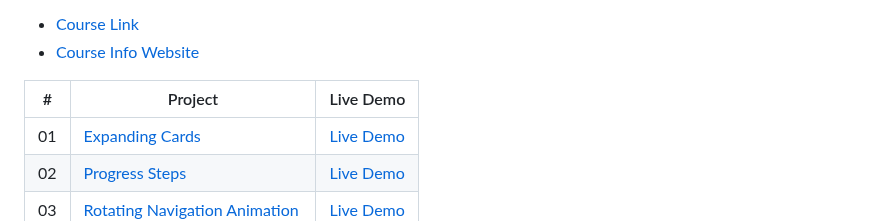
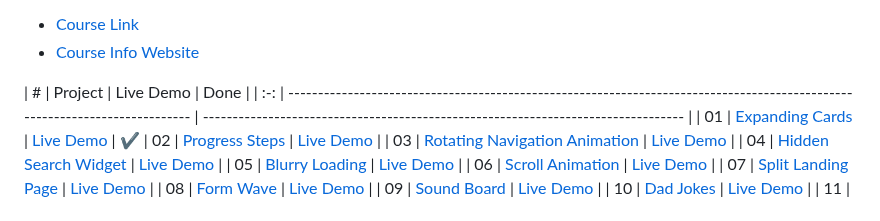
Before and after one commit to jesynik/50projectsToPractice, a Markdown page: README.md, the part around the change. GitHub-like rendering.

```diff
--- a/README.md
+++ b/README.md
@@ -4,7 +4,7 @@ My own version for each project in [50projects50days](https://50projects50days.c
 -   [Course Link](https://www.udemy.com/course/50-projects-50-days)
 -   [Course Info Website](https://50projects50days.com)
 
-|  #  | Project                                                                                                                     | Live Demo                                                                         |
+|  #  | Project                                                                                                                     | Live Demo                                                                         | Done |
 | :-: | --------------------------------------------------------------------------------------------------------------------------- | --------------------------------------------------------------------------------- |
 | 01  | [Expanding Cards](https://github.com/bradtraversy/50projects50days/tree/master/expanding-cards)                             | [Live Demo](https://50projects50days.com/projects/expanding-cards/)               | ✔
 | 02  | [Progress Steps](https://github.com/bradtraversy/50projects50days/tree/master/progress-steps)                               | [Live Demo](https://50projects50days.com/projects/progress-steps/)                |
```
